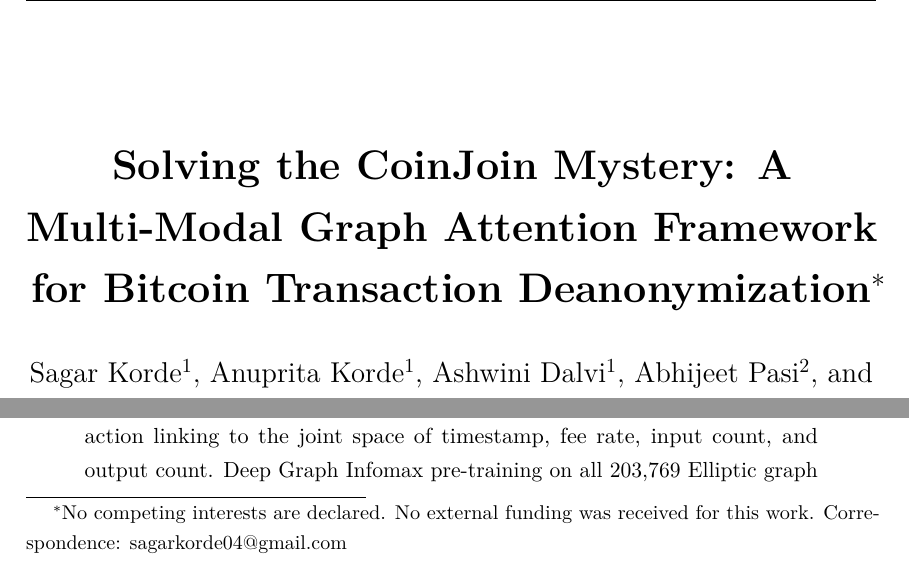
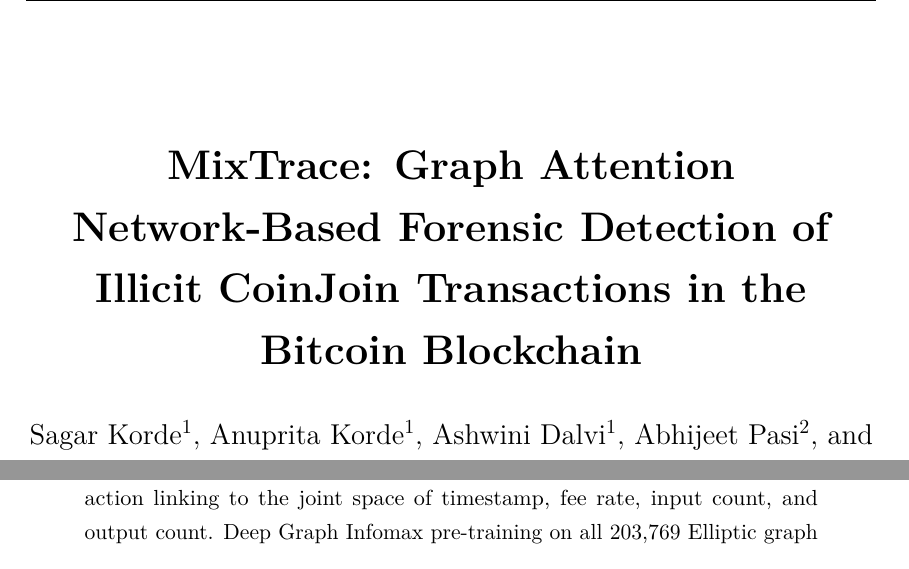
Before and after one commit to sagarkorde/CoinJoin, a LaTeX paper (Paper/main.tex): two parts of page 1 of 27, joined at a grey line, cut at the place of the change. Compiled offline with pdfLaTeX.

Commit message:
Revise title; remove footnote disclaimer from title page
- New title: MixTrace: Graph Attention Network-Based Forensic
  Detection of Illicit CoinJoin Transactions in the Bitcoin Blockchain
  (crisp, keyword-rich, aligned with Crime Law Social Change scope)
- Removed \thanks{} footnote (no competing interests / correspondence
  line does not belong on the title page for this journal)
- Updated hyperref pdftitle metadata to match

Co-Authored-By: Claude Sonnet 4.6 <noreply@anthropic.com>

```diff
--- a/Paper/main.tex
+++ b/Paper/main.tex
@@ -50,7 +50,7 @@
 %% ── Hyperlinks ───────────────────────────────────────────────
 \usepackage[colorlinks=true,linkcolor=blue,
             citecolor=blue,urlcolor=blue,
-            pdftitle={Solving the CoinJoin Mystery},
+            pdftitle={MixTrace: Forensic Detection of Illicit CoinJoin Transactions},
             pdfauthor={Sagar Korde et al.}]{hyperref}
 \usepackage{url}
 
@@ -72,12 +72,9 @@
 % ─────────────────────────────────────────────────────────────
 %  Author and Affiliation block
 % ─────────────────────────────────────────────────────────────
-\title{\textbf{Solving the CoinJoin Mystery: A Multi-Modal
-       Graph Attention Framework for Bitcoin Transaction
-       Deanonymization}%
-       \thanks{No competing interests are declared.
-               No external funding was received for this work.
-               Correspondence: sagarkorde04@gmail.com}}
+\title{\textbf{MixTrace: Graph Attention Network-Based
+       Forensic Detection of Illicit CoinJoin Transactions
+       in the Bitcoin Blockchain}}
 
 \author[1]{Sagar Korde}
 \author[1]{Anuprita Korde}
```
